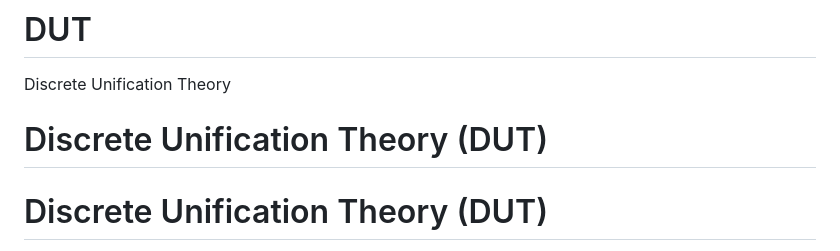
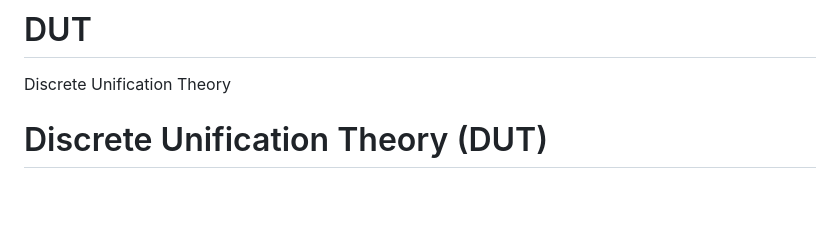
Before and after one commit to JA6F/DUT, a Markdown page: README.md, the part around the change. Rendered like a GitHub page; blank space fills up the shorter version.

```diff
--- a/README.md
+++ b/README.md
@@ -1,6 +1,5 @@
 # DUT
 Discrete Unification Theory
-# Discrete Unification Theory (DUT)
 
 # Discrete Unification Theory (DUT)
 
```
